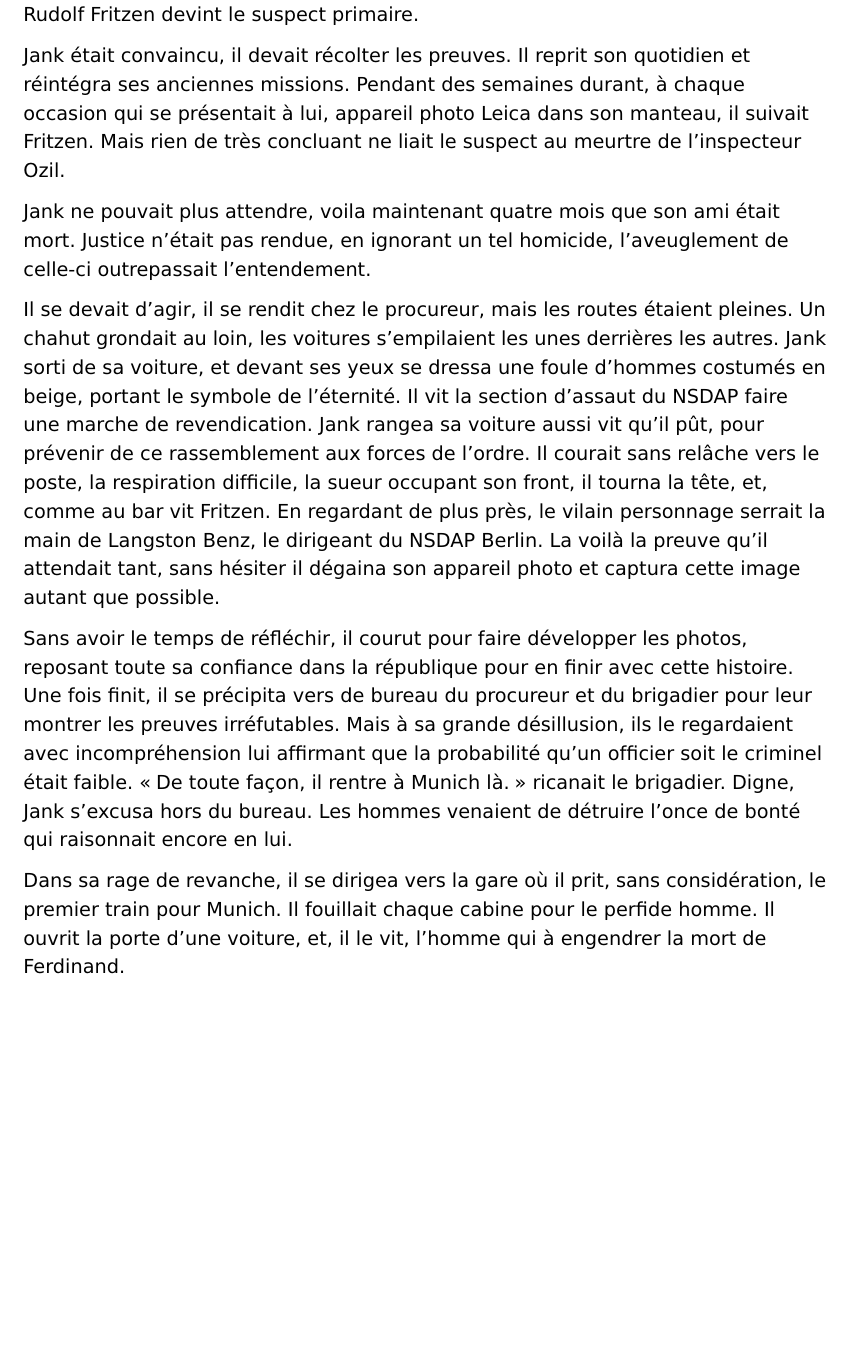
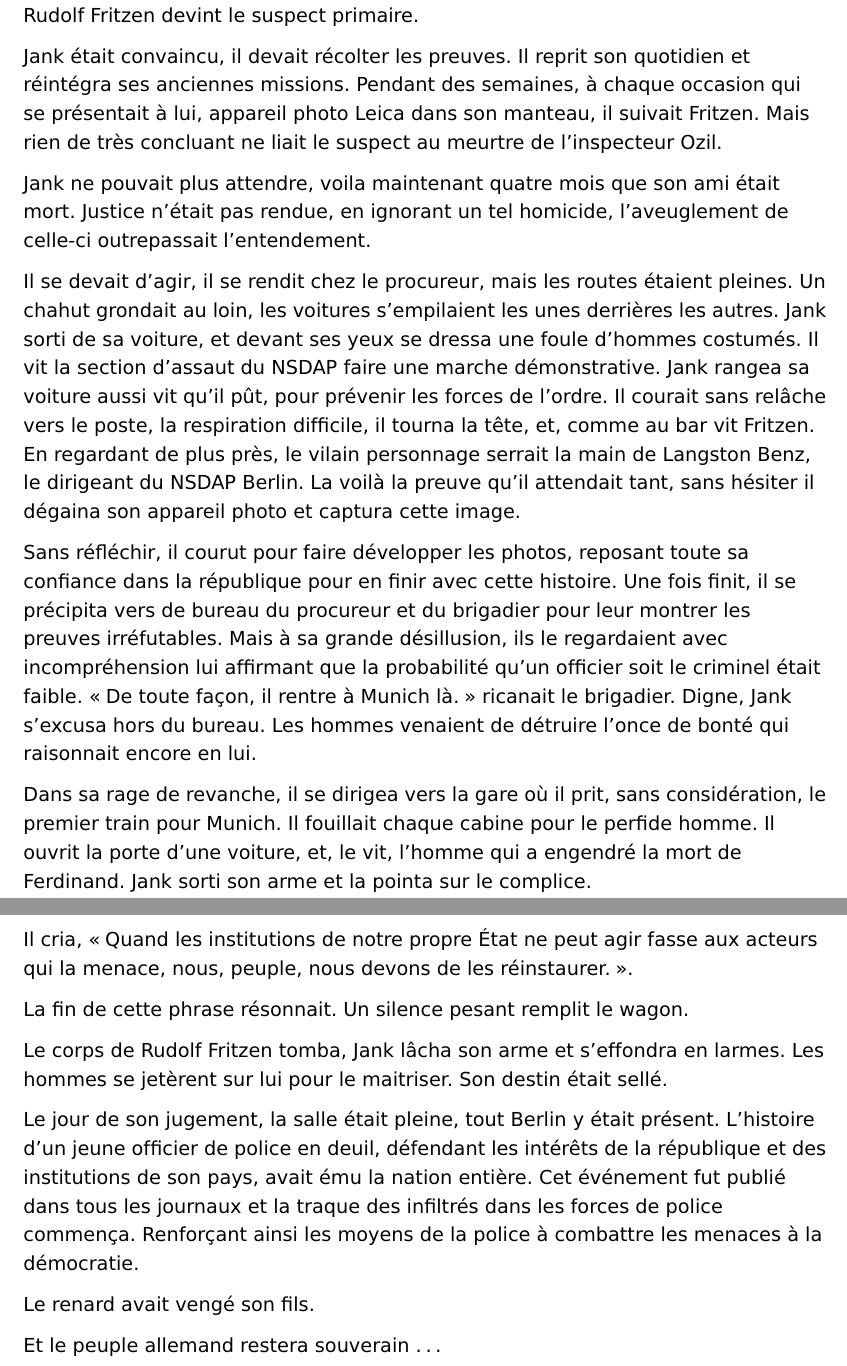
Before and after one commit to avivi55/nouvelle, a LaTeX document (2324_FH601_Soghomonyan_Jacques_3.tex, which reads histoire.tex): part of page 5 of 5 before the commit and two parts of pages 5 and 6 of 6 after it, the two joined at a grey line, cut so that both start at the same text, the shorter picture padded with empty space. Compiled offline with pdfLaTeX.

Commit message:
normally finished

```diff
--- a/histoire.tex
+++ b/histoire.tex
@@ -79,7 +82,7 @@ Les gouttes froides tombant du visage de Jank rythmaient ses pensés, le doute s
 
 Jank était convaincu, il devait récolter les preuves.
 Il reprit son quotidien et réintégra ses anciennes missions.
-Pendant des semaines durant, à chaque occasion qui se présentait à lui, appareil photo Leica dans son manteau, il suivait Fritzen.
+Pendant des semaines, à chaque occasion qui se présentait à lui, appareil photo Leica dans son manteau, il suivait Fritzen.
 Mais rien de très concluant ne liait le suspect au meurtre de l'inspecteur Ozil.
 
 Jank ne pouvait plus attendre, voila maintenant quatre mois que son ami était mort.
@@ -87,14 +90,14 @@ Justice n'était pas rendue, en ignorant un tel homicide, l'aveuglement de celle
 
 Il se devait d'agir, il se rendit chez le procureur, mais les routes étaient pleines.
 Un chahut grondait au loin, les voitures s'empilaient les unes derrières les autres.
-Jank sorti de sa voiture, et devant ses yeux se dressa une foule d'hommes costumés en beige, portant le symbole de l'éternité.
-Il vit la section d'assaut du NSDAP faire une marche de revendication.
-Jank rangea sa voiture aussi vit qu'il pût, pour prévenir de ce rassemblement aux forces de l'ordre.
-Il courait sans relâche vers le poste, la respiration difficile, la sueur occupant son front, il tourna la tête, et, comme au bar vit Fritzen.
+Jank sorti de sa voiture, et devant ses yeux se dressa une foule d'hommes costumés.
+Il vit la section d'assaut du NSDAP faire une marche démonstrative.
+Jank rangea sa voiture aussi vit qu'il pût, pour prévenir les forces de l'ordre.
+Il courait sans relâche vers le poste, la respiration difficile, il tourna la tête, et, comme au bar vit Fritzen.
 En regardant de plus près, le vilain personnage serrait la main de Langston Benz, le dirigeant du NSDAP Berlin.
-La voilà la preuve qu'il attendait tant, sans hésiter il dégaina son appareil photo et captura cette image autant que possible.
+La voilà la preuve qu'il attendait tant, sans hésiter il dégaina son appareil photo et captura cette image.
 
-Sans avoir le temps de réfléchir, il courut pour faire développer les photos, reposant toute sa confiance dans la république pour en finir avec cette histoire.
+Sans réfléchir, il courut pour faire développer les photos, reposant toute sa confiance dans la république pour en finir avec cette histoire.
 Une fois finit, il se précipita vers de bureau du procureur et du brigadier pour leur montrer les preuves irréfutables.
 Mais à sa grande désillusion, ils le regardaient avec incompréhension lui affirmant que la probabilité qu'un officier soit le criminel était faible.
 \enquote{De toute façon, il rentre à Munich là.} ricanait le brigadier.
@@ -103,4 +106,25 @@ Les hommes venaient de détruire l'once de bonté qui raisonnait encore en lui.
 
 Dans sa rage de revanche, il se dirigea vers la gare où il prit, sans considération, le premier train pour Munich.
 Il fouillait chaque cabine pour le perfide homme.
-Il ouvrit la porte d'une voiture, et, il le vit, l'homme qui à engendrer la mort de Ferdinand.
+Il ouvrit la porte d'une voiture, et, le vit, l'homme qui a engendré la mort de Ferdinand.
+Jank sorti son arme et la pointa sur le complice.
+\pagebreak
+
+Il cria, \enquote{Quand les institutions de notre propre État ne peut agir fasse aux acteurs qui la menace, nous, peuple, nous devons de les réinstaurer.}.
+
+La fin de cette phrase résonnait.
+Un silence pesant remplit le wagon.
+
+Le corps de Rudolf Fritzen tomba, Jank lâcha son arme et s'effondra en larmes.
+Les hommes se jetèrent sur lui pour le maitriser.
+Son destin était sellé.
+
+Le jour de son jugement, la salle était pleine, tout Berlin y était présent.
+L'histoire d'un jeune officier de police en deuil, défendant les intérêts de la république et des institutions de son pays,
+avait ému la nation entière.
+Cet événement fut publié dans tous les journaux et la traque des infiltrés dans les forces de police commença.
+Renforçant ainsi les moyens de la police à combattre les menaces à la démocratie.
+
+Le renard avait vengé son fils.
+
+Et le peuple allemand restera souverain \dots
```
Also changed, not shown: 2324_FH601_Soghomonyan_Jacques_3.pdf, histoire.tex (21 more changed lines).
